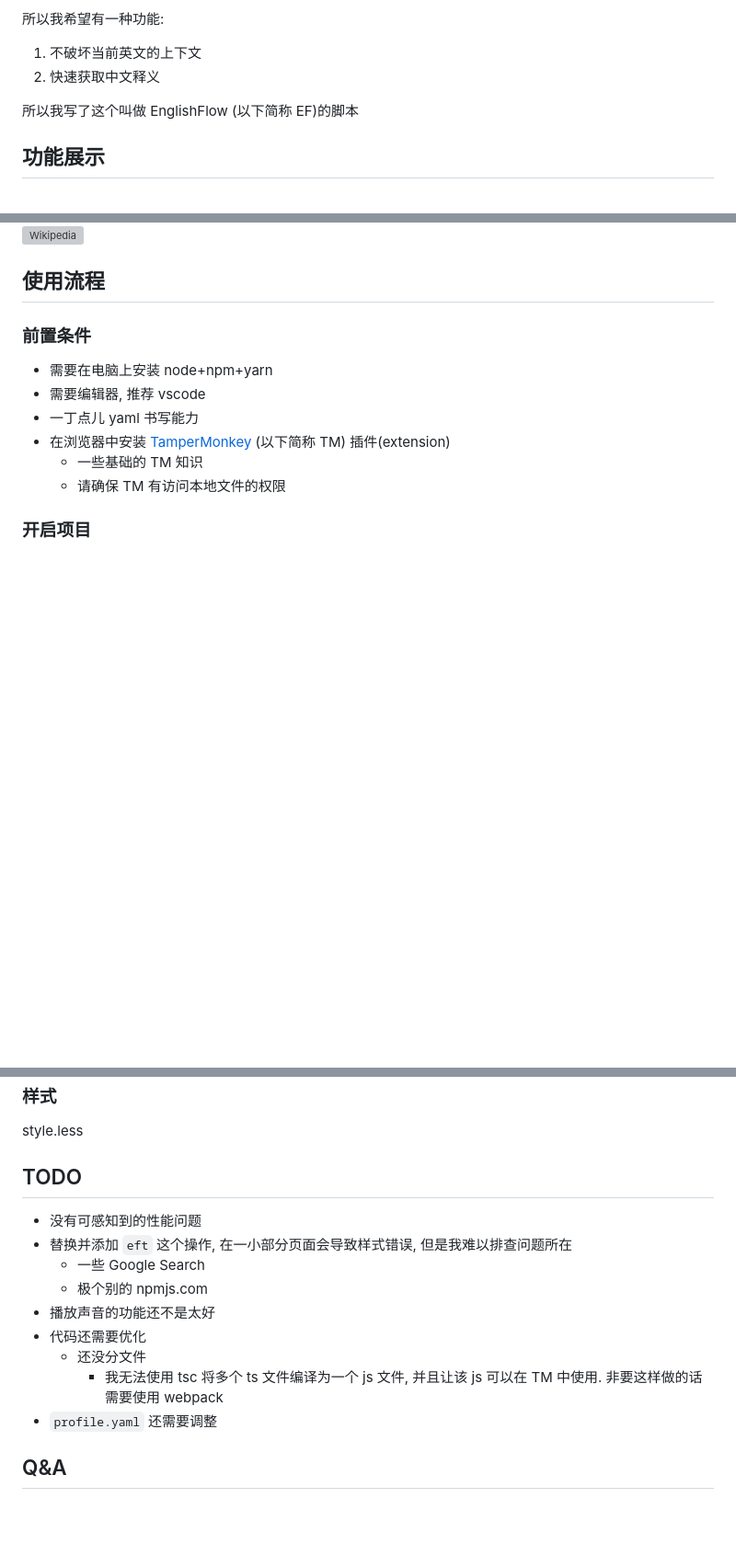
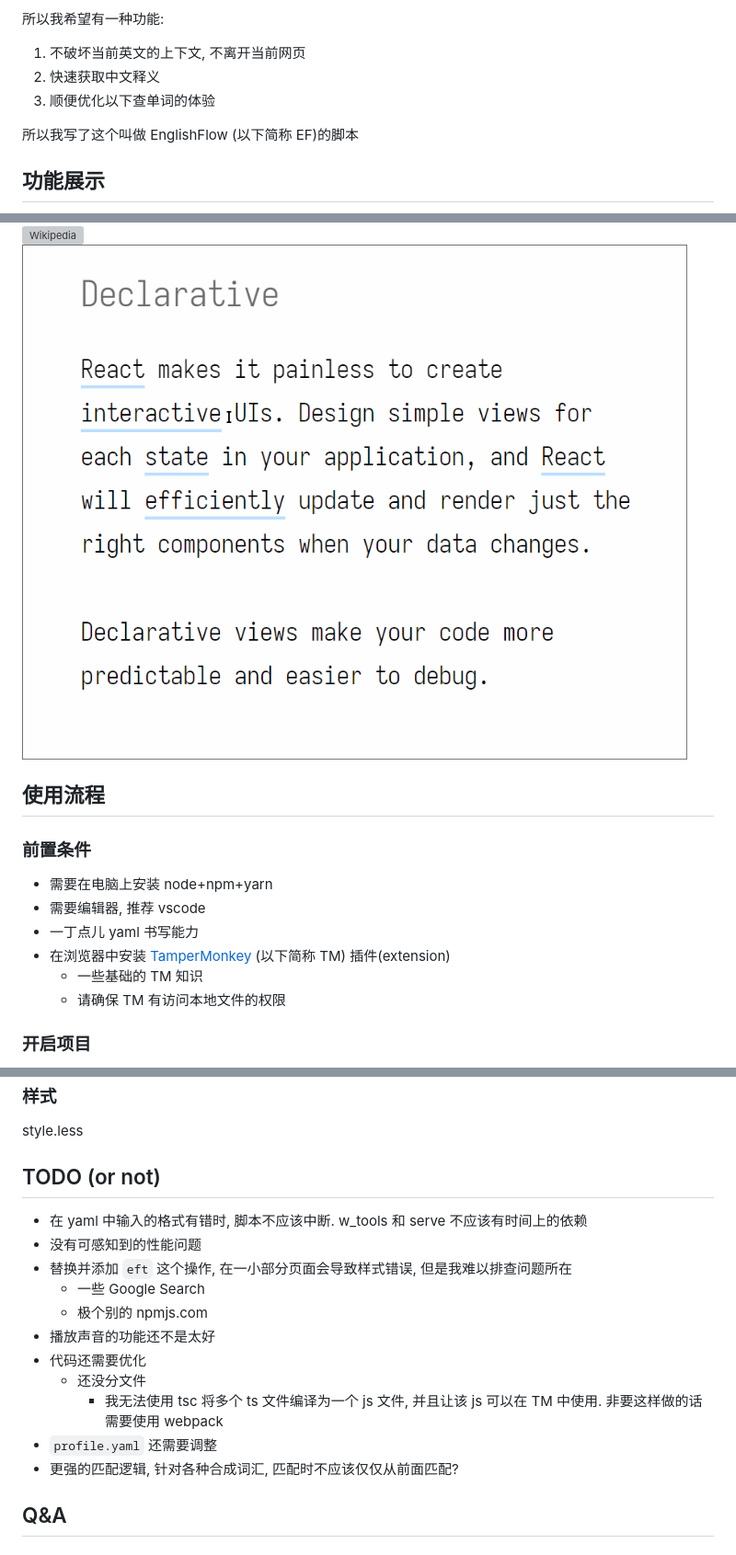
Before and after one commit to HaloWang/english_flow, a Markdown page: README.md, 3 parts joined by grey strips. Shown at 92% size. Rendered like a GitHub page; pictures changed too: screenshots/4.gif (added); blank space fills up the shorter version; grey boxes are pictures that could not be loaded.

```diff
--- a/README.md
+++ b/README.md
@@ -20,8 +20,9 @@
 
 所以我希望有一种功能:
 
-1. 不破坏当前英文的上下文
+1. 不破坏当前英文的上下文, 不离开当前网页
 2. 快速获取中文释义
+3. 顺便优化以下查单词的体验
 
 所以我写了这个叫做 EnglishFlow (以下简称 EF)的脚本
 
@@ -30,6 +31,7 @@
 ![StackOverflow](./screenshots/1.gif)
 ![Github](./screenshots/2.gif)
 ![Wikipedia](./screenshots/3.gif)
+![React](./screenshots/4.gif)
 
 ## 使用流程
 
@@ -147,8 +149,9 @@ src/index.ts
 
 style.less
 
-## TODO
+## TODO (or not)
 
+- 在 yaml 中输入的格式有错时, 脚本不应该中断. w_tools 和 serve 不应该有时间上的依赖
 - 没有可感知到的性能问题
 - 替换并添加 `eft` 这个操作, 在一小部分页面会导致样式错误, 但是我难以排查问题所在
   - 一些 Google Search
@@ -158,6 +161,7 @@ style.less
   - 还没分文件
     - 我无法使用 tsc 将多个 ts 文件编译为一个 js 文件, 并且让该 js 可以在 TM 中使用. 非要这样做的话需要使用 webpack
 - `profile.yaml` 还需要调整
+- 更强的匹配逻辑, 针对各种合成词汇, 匹配时不应该仅仅从前面匹配?
 
 ## Q&A
 
```
Also changed, not shown: dev.md (deleted, +0 -53 lines), 9 other files.
